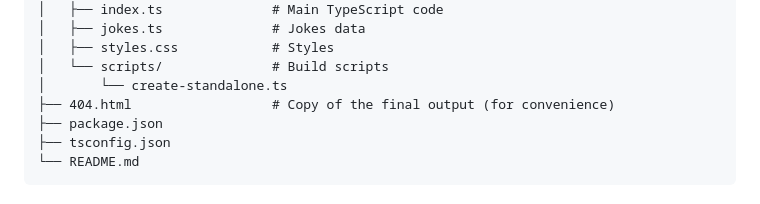
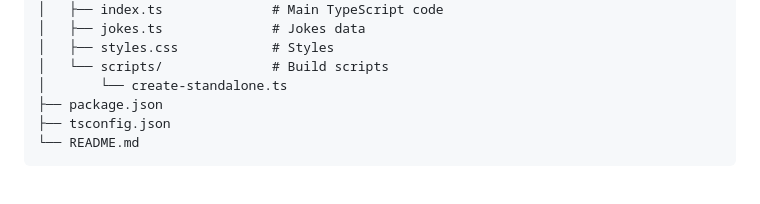
Before and after one commit to richardp23/richard-custom-404, a Markdown page: README.md, the part around the change. Drawn GitHub-style.

Commit message:
Removed reference to old 404.html in README

```diff
--- a/README.md
+++ b/README.md
@@ -30,7 +30,6 @@ A clever, developer-themed 404 page with random programming jokes for use across
 │   ├── styles.css            # Styles
 │   └── scripts/              # Build scripts
 │       └── create-standalone.ts
-├── 404.html                  # Copy of the final output (for convenience)
 ├── package.json
 ├── tsconfig.json
 └── README.md
```
